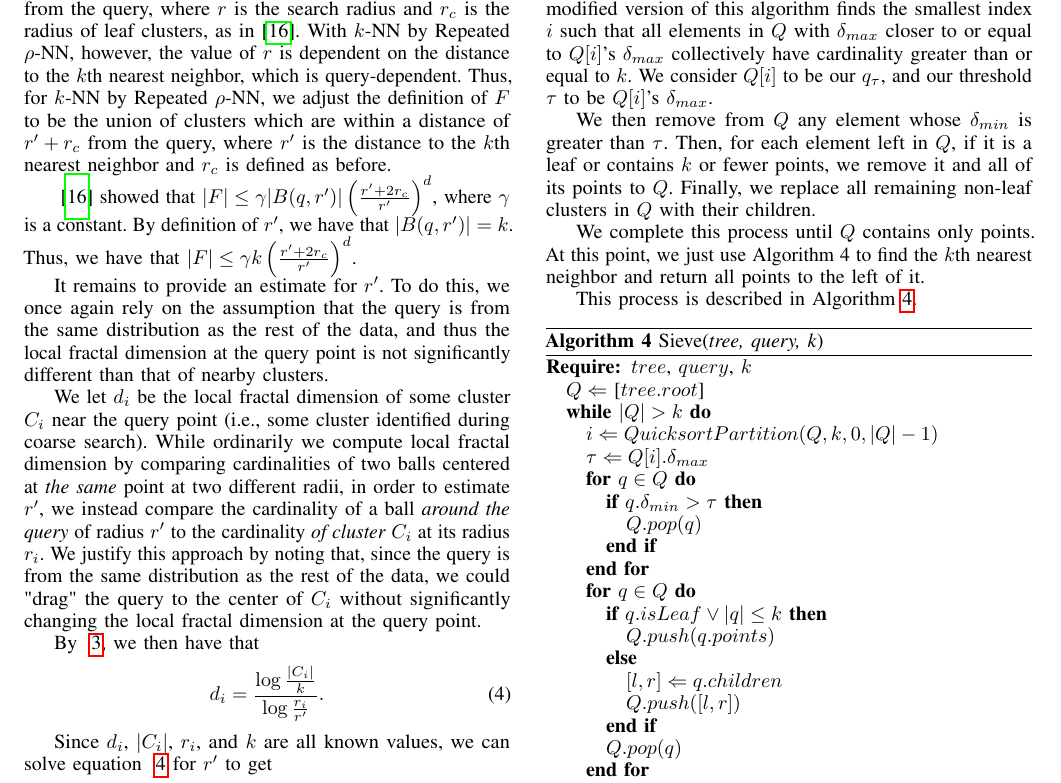
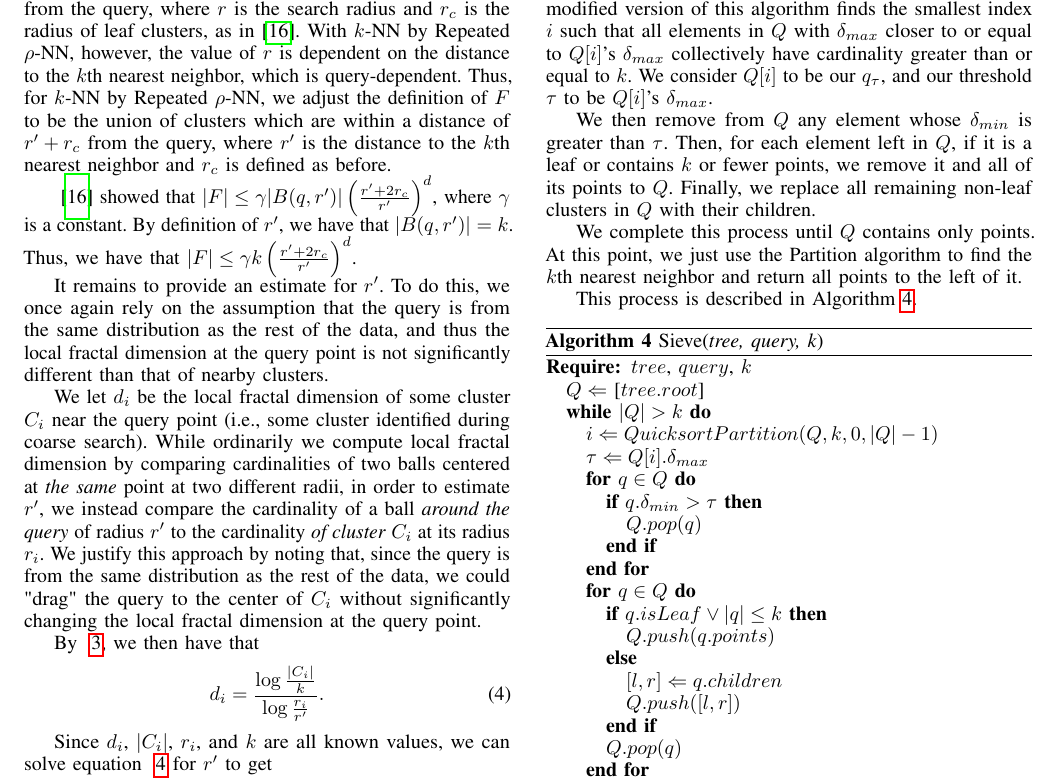
Before and after one commit to URI-ABD/cakes-paper, a LaTeX paper (paper.tex, which reads sections/2-methods.tex): part of page 6 of 9, cut so that both start at the same text. Compiled offline with pdfLaTeX.

Commit message:
fix algorithm ref

```diff
--- a/sections/2-methods.tex
+++ b/sections/2-methods.tex
@@ -420,7 +420,7 @@ in $Q$, if it is a leaf or contains $k$ or fewer points, we remove it and all of
 replace all remaining non-leaf clusters in $Q$ with their children.
 
 We complete this process until $Q$ contains only points. At this point, we
-just use Algorithm 4 to find the $k$th
+just use the Partition algorithm to find the $k$th
 nearest neighbor and return all points to the left of it.
 
 This process is described in Algorithm~\ref{alg:sieve}.
```
